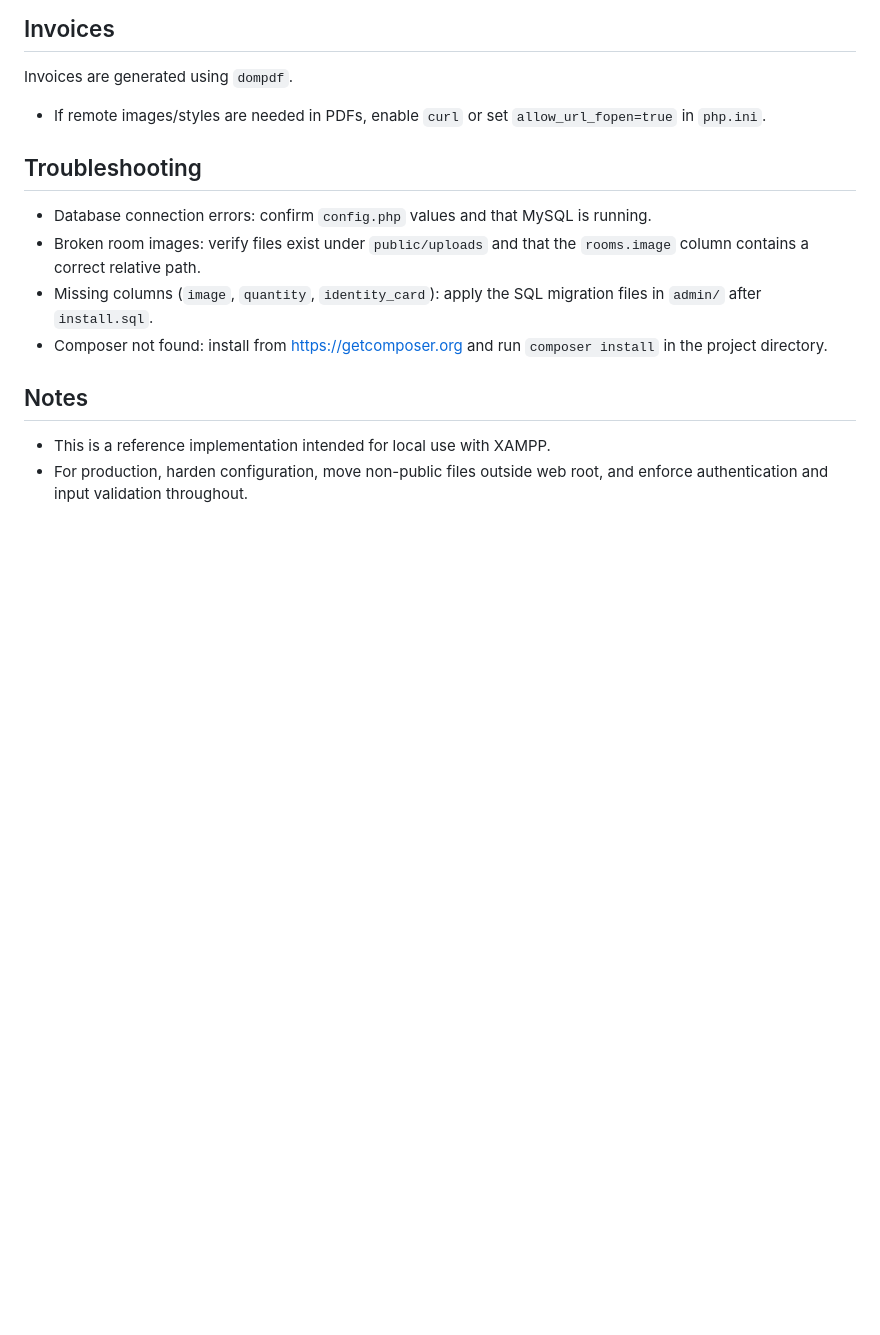
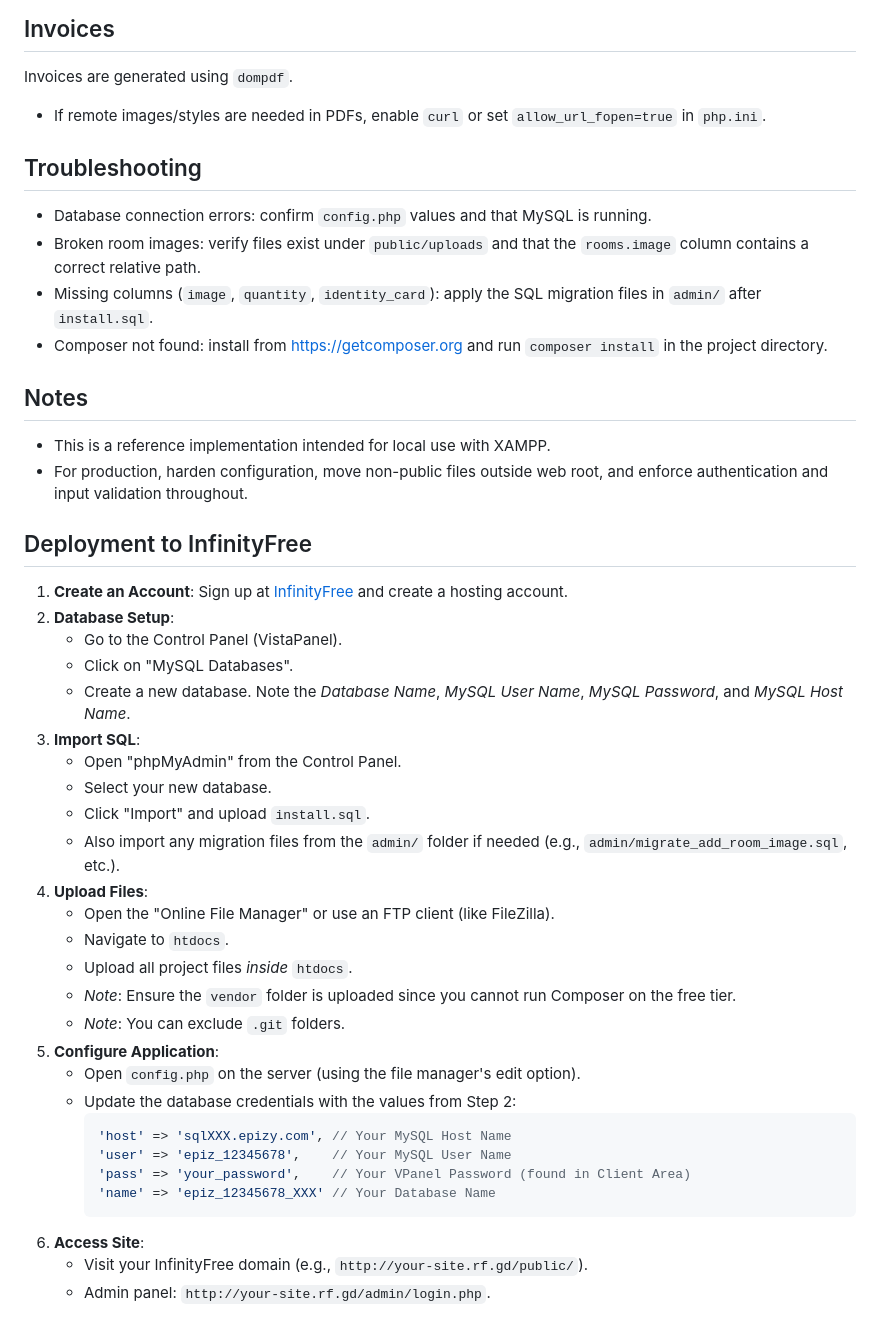
Before and after one commit to Akhiofficial/hotel-app, a Markdown page: README.md, the part around the change. GitHub-like rendering; blank space fills up the shorter version.

Commit message:
deployement section

````diff
--- a/README.md
+++ b/README.md
@@ -75,3 +75,34 @@ Invoices are generated using `dompdf`.
 ## Notes
 - This is a reference implementation intended for local use with XAMPP.
 - For production, harden configuration, move non-public files outside web root, and enforce authentication and input validation throughout.
+
+## Deployment to InfinityFree
+
+1. **Create an Account**: Sign up at [InfinityFree](https://infinityfree.net/) and create a hosting account.
+2. **Database Setup**:
+   - Go to the Control Panel (VistaPanel).
+   - Click on "MySQL Databases".
+   - Create a new database. Note the *Database Name*, *MySQL User Name*, *MySQL Password*, and *MySQL Host Name*.
+3. **Import SQL**:
+   - Open "phpMyAdmin" from the Control Panel.
+   - Select your new database.
+   - Click "Import" and upload `install.sql`.
+   - Also import any migration files from the `admin/` folder if needed (e.g., `admin/migrate_add_room_image.sql`, etc.).
+4. **Upload Files**:
+   - Open the "Online File Manager" or use an FTP client (like FileZilla).
+   - Navigate to `htdocs`.
+   - Upload all project files *inside* `htdocs`.
+   - *Note*: Ensure the `vendor` folder is uploaded since you cannot run Composer on the free tier.
+   - *Note*: You can exclude `.git` folders.
+5. **Configure Application**:
+   - Open `config.php` on the server (using the file manager's edit option).
+   - Update the database credentials with the values from Step 2:
+     ```php
+     'host' => 'sqlXXX.epizy.com', // Your MySQL Host Name
+     'user' => 'epiz_12345678',    // Your MySQL User Name
+     'pass' => 'your_password',    // Your VPanel Password (found in Client Area)
+     'name' => 'epiz_12345678_XXX' // Your Database Name
+     ```
+6. **Access Site**:
+   - Visit your InfinityFree domain (e.g., `http://your-site.rf.gd/public/`).
+   - Admin panel: `http://your-site.rf.gd/admin/login.php`.
````
